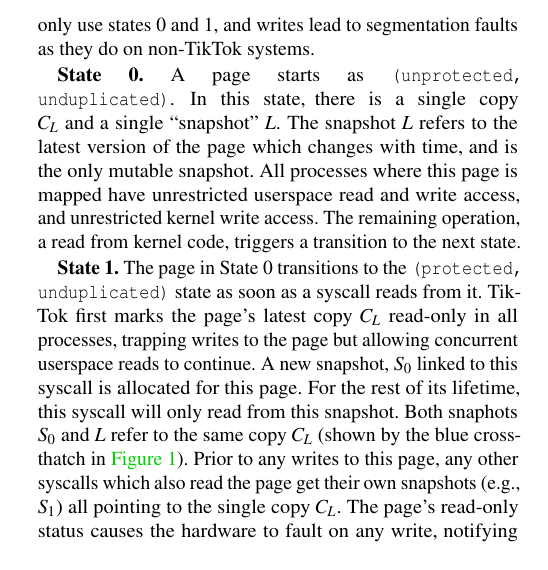
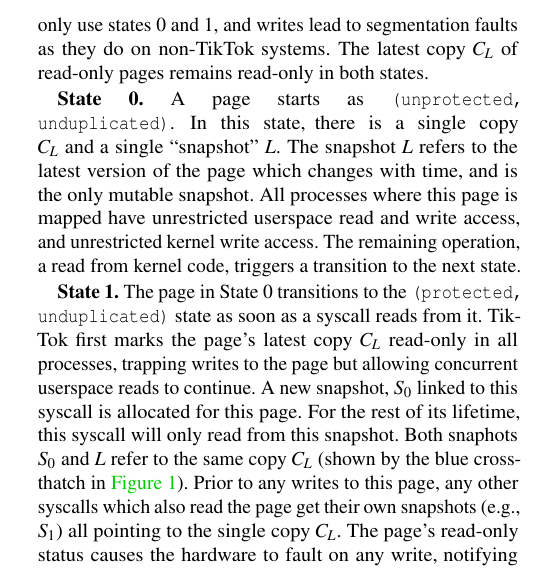
Before and after one commit to atrib/midas-paper, a LaTeX paper (TikTok.tex): part of one column of page 2 of 4, cut so that both start at the same text. Compiled offline with pdfLaTeX; a LaTeX package or settings file that is missing is left out.

Commit message:
More clarification re. r-o pages

```diff
--- a/TikTok.tex
+++ b/TikTok.tex
@@ -235,6 +235,7 @@
 and what changes are made to the copies and snapshot sets on a transition.
 Read-only pages only use states 0 and 1, and writes lead to segmentation faults
 as they do on non-\tiktok systems.
+The latest copy $C_L$ of read-only pages remains read-only in both states.
 
 \paragraph{State 0}
 A page starts as \texttt{(unprotected, unduplicated)}.
```
